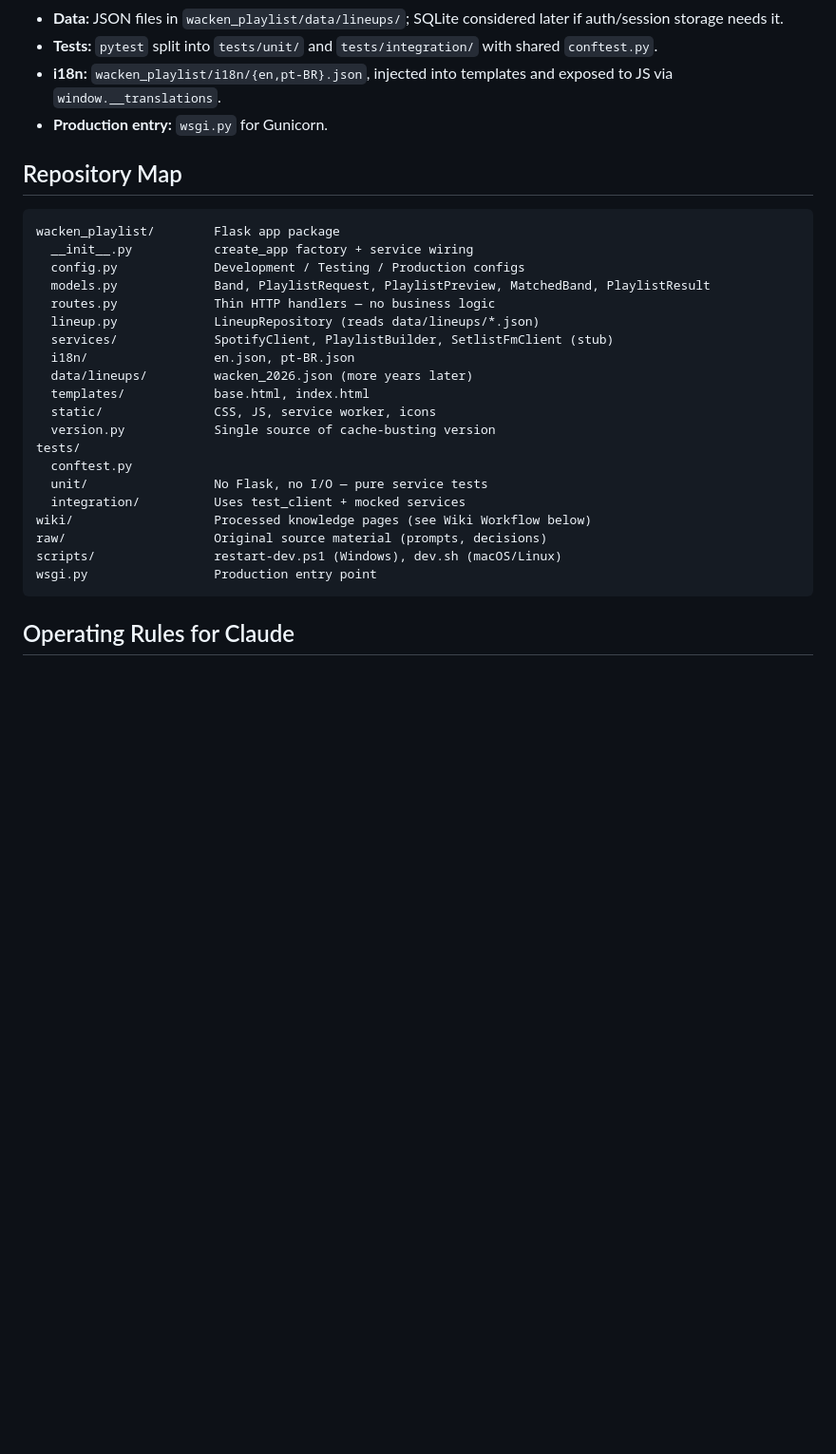
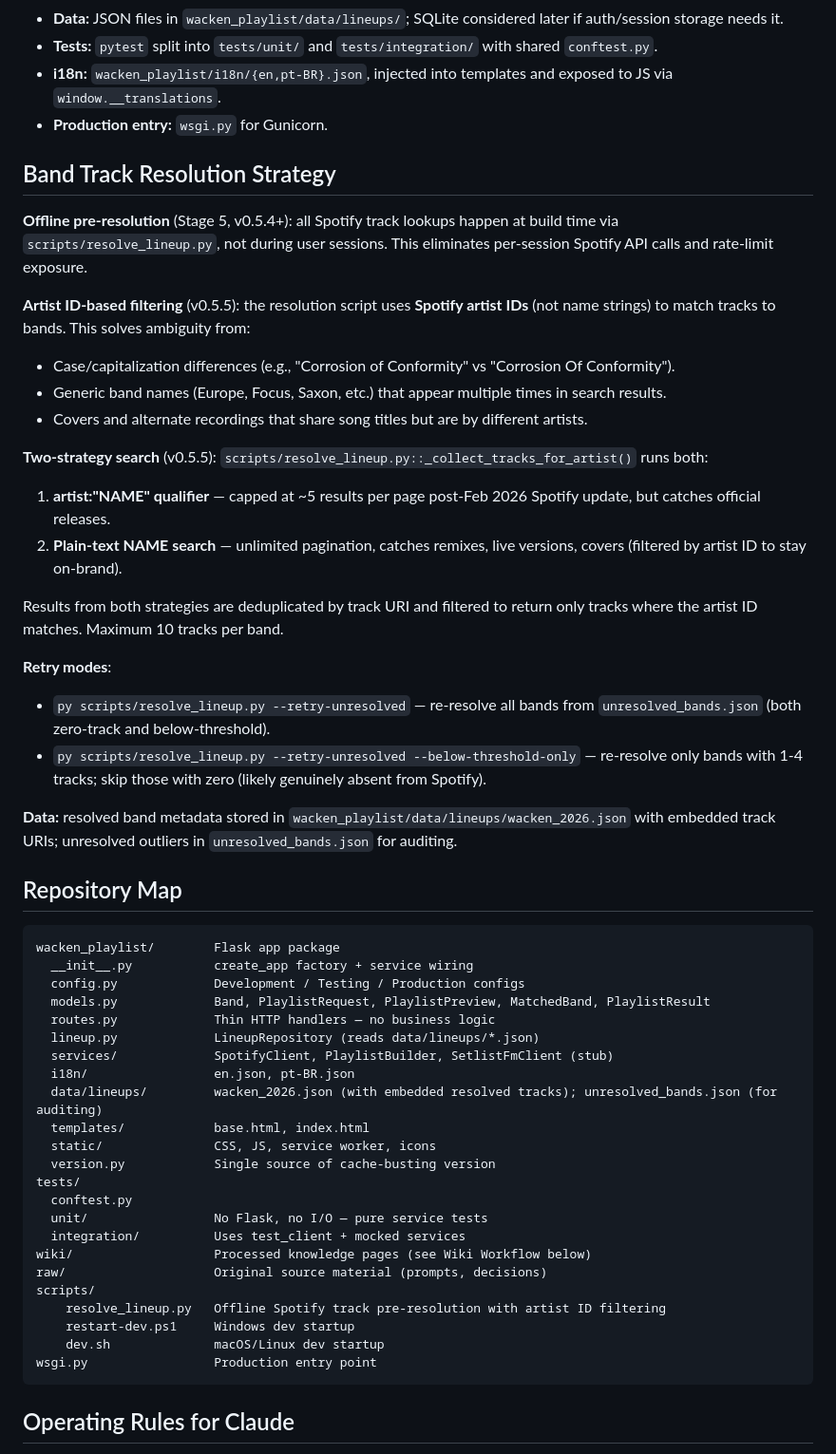
Before and after one commit to Soulferatu/Lazy-Music-Buddy-4-Spotify, a Markdown page: CLAUDE.md, the part around one of its changes. Shown at 95% size. GitHub-like rendering; blank space fills up the shorter version.

````diff
--- a/CLAUDE.md
+++ b/CLAUDE.md
@@ -55,6 +56,27 @@ Open decisions: final logo/install icon (placeholder in use), whether to add per
 - **i18n:** `wacken_playlist/i18n/{en,pt-BR}.json`, injected into templates and exposed to JS via `window.__translations`.
 - **Production entry:** `wsgi.py` for Gunicorn.
 
+## Band Track Resolution Strategy
+
+**Offline pre-resolution** (Stage 5, v0.5.4+): all Spotify track lookups happen at build time via `scripts/resolve_lineup.py`, not during user sessions. This eliminates per-session Spotify API calls and rate-limit exposure.
+
+**Artist ID-based filtering** (v0.5.5): the resolution script uses **Spotify artist IDs** (not name strings) to match tracks to bands. This solves ambiguity from:
+- Case/capitalization differences (e.g., "Corrosion of Conformity" vs "Corrosion Of Conformity").
+- Generic band names (Europe, Focus, Saxon, etc.) that appear multiple times in search results.
+- Covers and alternate recordings that share song titles but are by different artists.
+
+**Two-strategy search** (v0.5.5): `scripts/resolve_lineup.py::_collect_tracks_for_artist()` runs both:
+1. **artist:"NAME" qualifier** — capped at ~5 results per page post-Feb 2026 Spotify update, but catches official releases.
+2. **Plain-text NAME search** — unlimited pagination, catches remixes, live versions, covers (filtered by artist ID to stay on-brand).
+
+Results from both strategies are deduplicated by track URI and filtered to return only tracks where the artist ID matches. Maximum 10 tracks per band.
+
+**Retry modes**:
+- `py scripts/resolve_lineup.py --retry-unresolved` — re-resolve all bands from `unresolved_bands.json` (both zero-track and below-threshold).
+- `py scripts/resolve_lineup.py --retry-unresolved --below-threshold-only` — re-resolve only bands with 1-4 tracks; skip those with zero (likely genuinely absent from Spotify).
+
+**Data:** resolved band metadata stored in `wacken_playlist/data/lineups/wacken_2026.json` with embedded track URIs; unresolved outliers in `unresolved_bands.json` for auditing.
+
 ## Repository Map
 
 ```
@@ -66,7 +88,7 @@ wacken_playlist/        Flask app package
   lineup.py             LineupRepository (reads data/lineups/*.json)
   services/             SpotifyClient, PlaylistBuilder, SetlistFmClient (stub)
   i18n/                 en.json, pt-BR.json
-  data/lineups/         wacken_2026.json (more years later)
+  data/lineups/         wacken_2026.json (with embedded resolved tracks); unresolved_bands.json (for auditing)
   templates/            base.html, index.html
   static/               CSS, JS, service worker, icons
   version.py            Single source of cache-busting version
@@ -76,7 +98,10 @@ tests/
   integration/          Uses test_client + mocked services
 wiki/                   Processed knowledge pages (see Wiki Workflow below)
 raw/                    Original source material (prompts, decisions)
-scripts/                restart-dev.ps1 (Windows), dev.sh (macOS/Linux)
+scripts/
+    resolve_lineup.py   Offline Spotify track pre-resolution with artist ID filtering
+    restart-dev.ps1     Windows dev startup
+    dev.sh              macOS/Linux dev startup
 wsgi.py                 Production entry point
 ```
 
````
Also changed, not shown: other parts of CLAUDE.md (+3 -2 lines), PHASES.md (+11 -1 lines).
